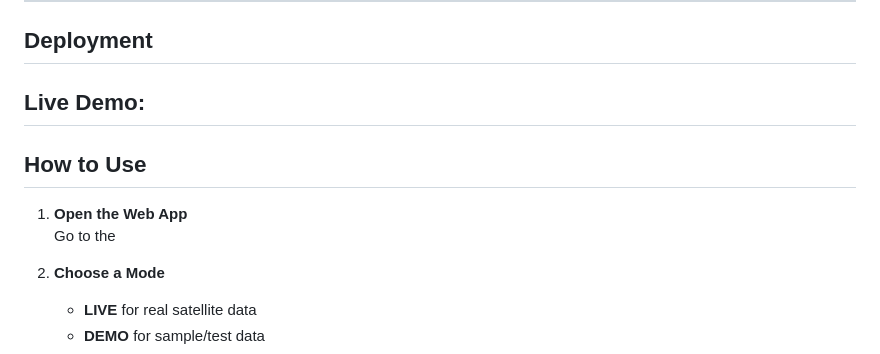
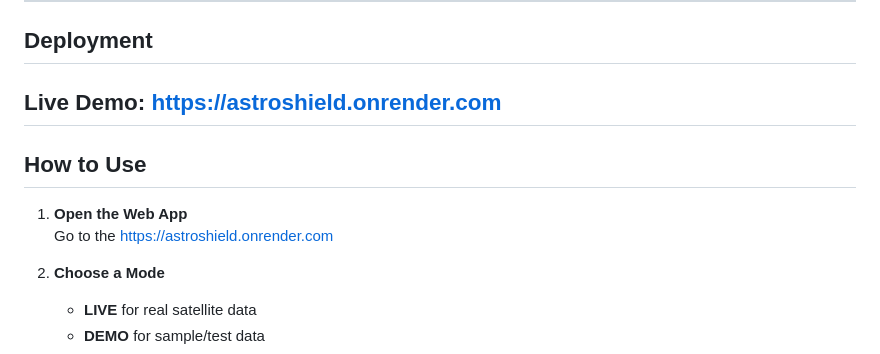
Before and after one commit to ishmeetk13/Astro_Shield, a Markdown page: README.md, the part around the change. Rendered like a GitHub page.

Commit message:
doc: update README.md

```diff
--- a/README.md
+++ b/README.md
@@ -36,13 +36,13 @@ AstroShield provides a simple, interactive, and visually engaging platform to pr
 
 ## Deployment
 
-**Live Demo:**
+**Live Demo:** https://astroshield.onrender.com
 ---
 
 ## How to Use
 
 1. **Open the Web App**
-   Go to the
+   Go to the https://astroshield.onrender.com
 2. **Choose a Mode**
    - **LIVE** for real satellite data
    - **DEMO** for sample/test data
```
